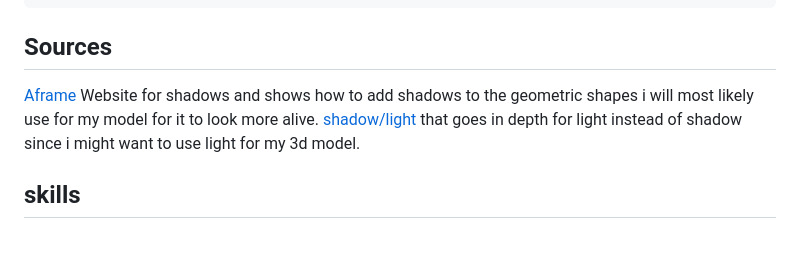
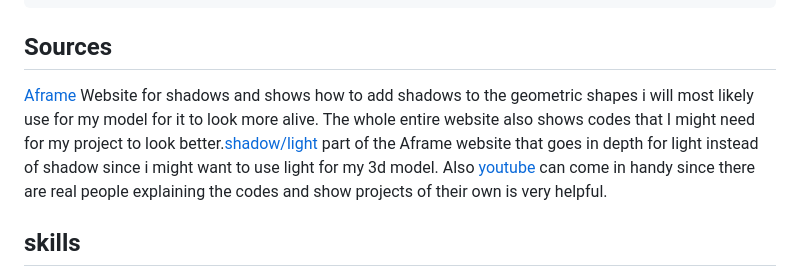
Before and after one commit to katherinew5896/sep10-freedom-project, a Markdown page: blog/entry05.md, the part around the change. Rendered like a GitHub page; blank space fills up the shorter version.

`````diff
--- a/blog/entry05.md
+++ b/blog/entry05.md
@@ -56,8 +56,7 @@ This is a code for the background model for the cooking robot to use and show wh
 ````
 
 ## Sources
-[Aframe](https://aframe.io/docs/1.5.0/components/shadow.html) Website for shadows and shows how to add shadows to the geometric shapes i will most likely use for my model for it to look more alive.
-[shadow/light](https://aframe.io/docs/1.5.0/components/light.html#configuring-shadows) that goes in depth for light instead of shadow since i might want to use light for my 3d model.
+[Aframe](https://aframe.io/docs/1.5.0/components/shadow.html) Website for shadows and shows how to add shadows to the geometric shapes i will most likely use for my model for it to look more alive. The whole entire website also shows codes that I might need for my project to look better.[shadow/light](https://aframe.io/docs/1.5.0/components/light.html#configuring-shadows) part of the Aframe website that goes in depth for light instead of shadow since i might want to use light for my 3d model. Also [youtube](youtube.com) can come in handy since there are real people explaining the codes and show projects of their own is very helpful.
 
 ## skills
 1. First skill i learned is communicating with my peers on how to fix problems with my code even when it was identical to the website code. I realized that sometimes even if the code is the exact same it wont always work the same on every platform and asked for advice to which my peers suggested that i try researching my problem on [google](google.com) or [youtube](youtube.com) and it helped since many people seem to be having the same problem as well.
`````
